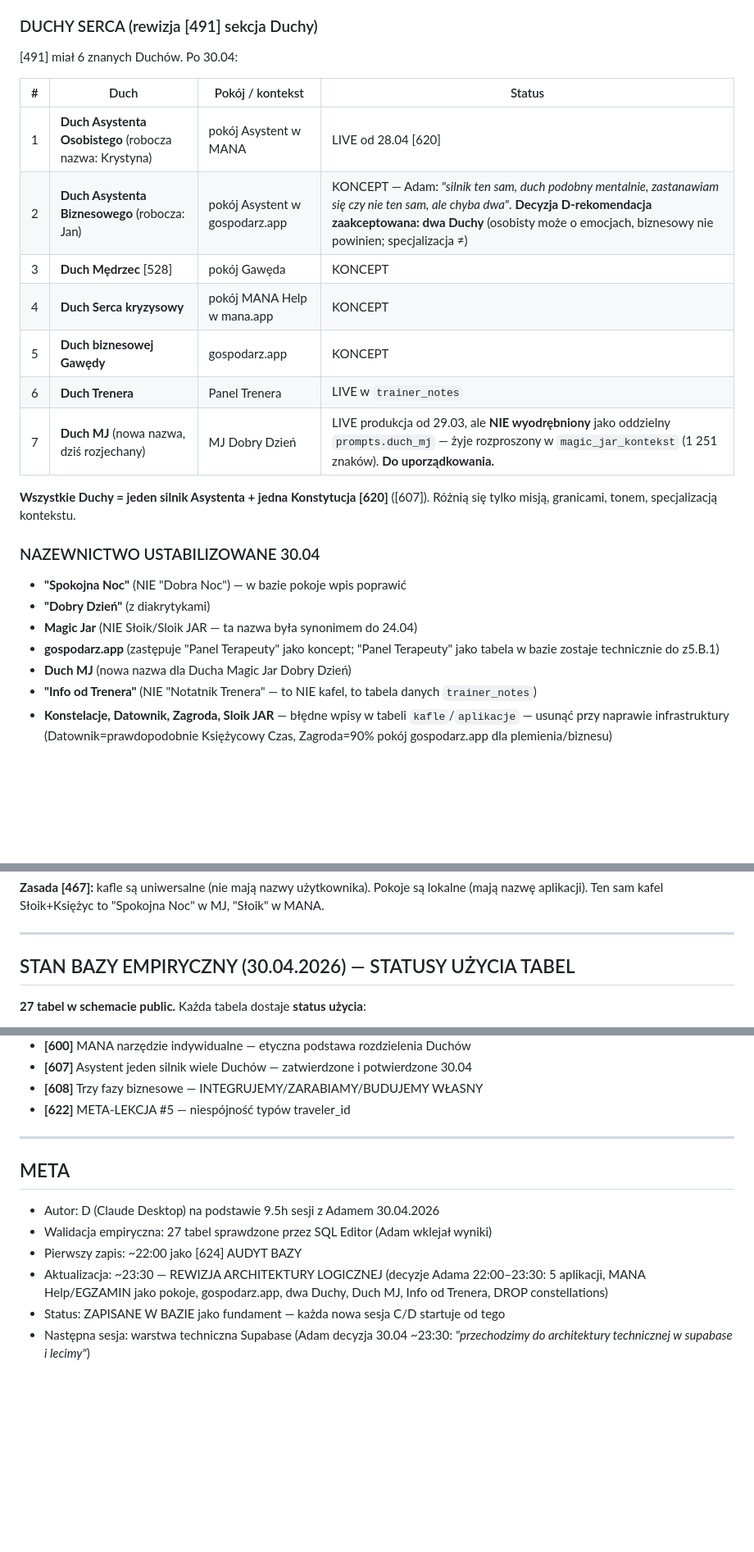
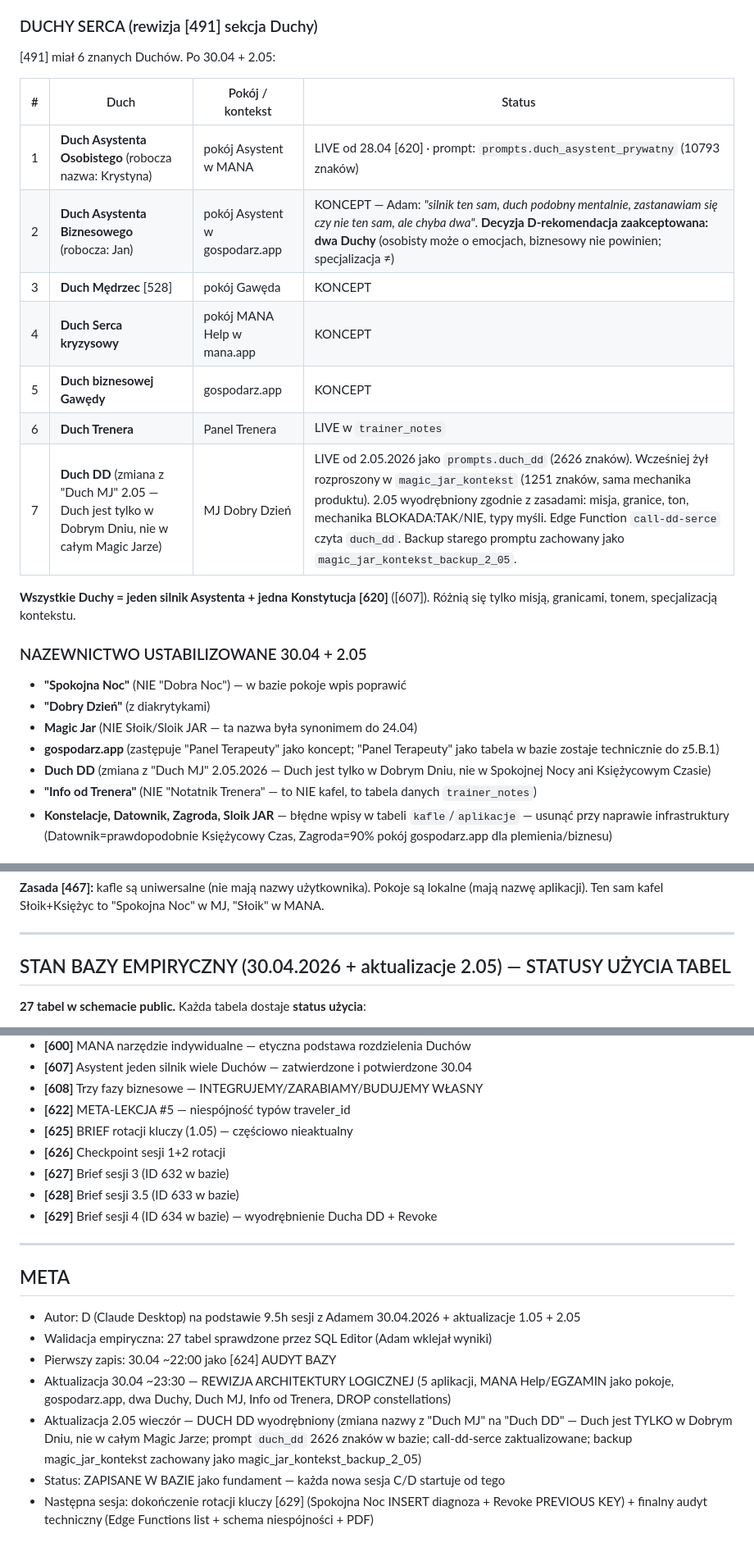
Before and after one commit to MANAMERKABA/mana-sloik, a Markdown page: knowledge/624_624-audyt-bazy-30-04-2026-fundament-kroku-1-biala.md, 3 parts joined by grey strips. Shown at 82% size. Drawn GitHub-style; blank space fills up the shorter version.

Commit message:
sync: knowledge[624] [624] AUDYT BAZY 30.04.2026 — fundament Kroku 1 BIAŁA KARTA  (auto, 2026-05-02)

```diff
--- a/knowledge/624_624-audyt-bazy-30-04-2026-fundament-kroku-1-biala.md
+++ b/knowledge/624_624-audyt-bazy-30-04-2026-fundament-kroku-1-biala.md
@@ -54,27 +54,27 @@ Słownik [491] wymienia 9 pokoi: *Asystent, Horyzont, Słoik, Gawęda, Cisza, Pu
 
 ### DUCHY SERCA (rewizja [491] sekcja Duchy)
 
-[491] miał 6 znanych Duchów. Po 30.04:
+[491] miał 6 znanych Duchów. Po 30.04 + 2.05:
 
 | # | Duch | Pokój / kontekst | Status |
 |---|---|---|---|
-| 1 | **Duch Asystenta Osobistego** (robocza nazwa: Krystyna) | pokój Asystent w MANA | LIVE od 28.04 [620] |
+| 1 | **Duch Asystenta Osobistego** (robocza nazwa: Krystyna) | pokój Asystent w MANA | LIVE od 28.04 [620] · prompt: `prompts.duch_asystent_prywatny` (10793 znaków) |
 | 2 | **Duch Asystenta Biznesowego** (robocza: Jan) | pokój Asystent w gospodarz.app | KONCEPT — Adam: *"silnik ten sam, duch podobny mentalnie, zastanawiam się czy nie ten sam, ale chyba dwa"*. **Decyzja D-rekomendacja zaakceptowana: dwa Duchy** (osobisty może o emocjach, biznesowy nie powinien; specjalizacja ≠) |
 | 3 | **Duch Mędrzec** [528] | pokój Gawęda | KONCEPT |
 | 4 | **Duch Serca kryzysowy** | pokój MANA Help w mana.app | KONCEPT |
 | 5 | **Duch biznesowej Gawędy** | gospodarz.app | KONCEPT |
 | 6 | **Duch Trenera** | Panel Trenera | LIVE w `trainer_notes` |
-| 7 | **Duch MJ** (nowa nazwa, dziś rozjechany) | MJ Dobry Dzień | LIVE produkcja od 29.03, ale **NIE wyodrębniony** jako oddzielny `prompts.duch_mj` — żyje rozproszony w `magic_jar_kontekst` (1 251 znaków). **Do uporządkowania.** |
+| 7 | **Duch DD** (zmiana z "Duch MJ" 2.05 — Duch jest tylko w Dobrym Dniu, nie w całym Magic Jarze) | MJ Dobry Dzień | LIVE od 2.05.2026 jako `prompts.duch_dd` (2626 znaków). Wcześniej żył rozproszony w `magic_jar_kontekst` (1251 znaków, sama mechanika produktu). 2.05 wyodrębniony zgodnie z zasadami: misja, granice, ton, mechanika BLOKADA:TAK/NIE, typy myśli. Edge Function `call-dd-serce` czyta `duch_dd`. Backup starego promptu zachowany jako `magic_jar_kontekst_backup_2_05`. |
 
 **Wszystkie Duchy = jeden silnik Asystenta + jedna Konstytucja [620]** ([607]). Różnią się tylko misją, granicami, tonem, specjalizacją kontekstu.
 
-### NAZEWNICTWO USTABILIZOWANE 30.04
+### NAZEWNICTWO USTABILIZOWANE 30.04 + 2.05
 
 - **"Spokojna Noc"** (NIE "Dobra Noc") — w bazie pokoje wpis poprawić
 - **"Dobry Dzień"** (z diakrytykami)
 - **Magic Jar** (NIE Słoik/Sloik JAR — ta nazwa była synonimem do 24.04)
 - **gospodarz.app** (zastępuje "Panel Terapeuty" jako koncept; "Panel Terapeuty" jako tabela w bazie zostaje technicznie do z5.B.1)
-- **Duch MJ** (nowa nazwa dla Ducha Magic Jar Dobry Dzień)
+- **Duch DD** (zmiana z "Duch MJ" 2.05.2026 — Duch jest tylko w Dobrym Dniu, nie w Spokojnej Nocy ani Księżycowym Czasie)
 - **"Info od Trenera"** (NIE "Notatnik Trenera" — to NIE kafel, to tabela danych `trainer_notes`)
 - **Konstelacje, Datownik, Zagroda, Sloik JAR** — błędne wpisy w tabeli `kafle`/`aplikacje` — usunąć przy naprawie infrastruktury (Datownik=prawdopodobnie Księżycowy Czas, Zagroda=90% pokój gospodarz.app dla plemienia/biznesu)
 
@@ -88,7 +88,7 @@ Słownik [491] wymienia 9 pokoi: *Asystent, Horyzont, Słoik, Gawęda, Cisza, Pu
 
 ---
 
-## STAN BAZY EMPIRYCZNY (30.04.2026) — STATUSY UŻYCIA TABEL
+## STAN BAZY EMPIRYCZNY (30.04.2026 + aktualizacje 2.05) — STATUSY UŻYCIA TABEL
 
 **27 tabel w schemacie public.** Każda tabela dostaje **status użycia**:
 - 🟢 **AKTYWNA** — kod czyta i pisze, używana produkcyjnie
@@ -287,14 +295,20 @@ Adam 30.04 ~22:50: *"jak to się wszystko łączy to ja też aż się zastanawia
 - **[607]** Asystent jeden silnik wiele Duchów — zatwierdzone i potwierdzone 30.04
 - **[608]** Trzy fazy biznesowe — INTEGRUJEMY/ZARABIAMY/BUDUJEMY WŁASNY
 - **[622]** META-LEKCJA #5 — niespójność typów traveler_id
+- **[625]** BRIEF rotacji kluczy (1.05) — częściowo nieaktualny
+- **[626]** Checkpoint sesji 1+2 rotacji
+- **[627]** Brief sesji 3 (ID 632 w bazie)
+- **[628]** Brief sesji 3.5 (ID 633 w bazie)
+- **[629]** Brief sesji 4 (ID 634 w bazie) — wyodrębnienie Ducha DD + Revoke
 
 ---
 
 ## META
 
-- Autor: D (Claude Desktop) na podstawie 9.5h sesji z Adamem 30.04.2026
+- Autor: D (Claude Desktop) na podstawie 9.5h sesji z Adamem 30.04.2026 + aktualizacje 1.05 + 2.05
 - Walidacja empiryczna: 27 tabel sprawdzone przez SQL Editor (Adam wklejał wyniki)
-- Pierwszy zapis: ~22:00 jako [624] AUDYT BAZY
-- Aktualizacja: ~23:30 — REWIZJA ARCHITEKTURY LOGICZNEJ (decyzje Adama 22:00–23:30: 5 aplikacji, MANA Help/EGZAMIN jako pokoje, gospodarz.app, dwa Duchy, Duch MJ, Info od Trenera, DROP constellations)
+- Pierwszy zapis: 30.04 ~22:00 jako [624] AUDYT BAZY
+- Aktualizacja 30.04 ~23:30 — REWIZJA ARCHITEKTURY LOGICZNEJ (5 aplikacji, MANA Help/EGZAMIN jako pokoje, gospodarz.app, dwa Duchy, Duch MJ, Info od Trenera, DROP constellations)
+- Aktualizacja 2.05 wieczór — DUCH DD wyodrębniony (zmiana nazwy z "Duch MJ" na "Duch DD" — Duch jest TYLKO w Dobrym Dniu, nie w całym Magic Jarze; prompt `duch_dd` 2626 znaków w bazie; call-dd-serce zaktualizowane; backup magic_jar_kontekst zachowany jako magic_jar_kontekst_backup_2_05)
 - Status: ZAPISANE W BAZIE jako fundament — każda nowa sesja C/D startuje od tego
-- Następna sesja: warstwa techniczna Supabase (Adam decyzja 30.04 ~23:30: *"przechodzimy do architektury technicznej w supabase i lecimy"*)
+- Następna sesja: dokończenie rotacji kluczy [629] (Spokojna Noc INSERT diagnoza + Revoke PREVIOUS KEY) + finalny audyt techniczny (Edge Functions list + schema niespójności + PDF)
```
Also changed, not shown: other parts of knowledge/624_624-audyt-bazy-30-04-2026-fundament-kroku-1-biala.md (+17 -9 lines).
